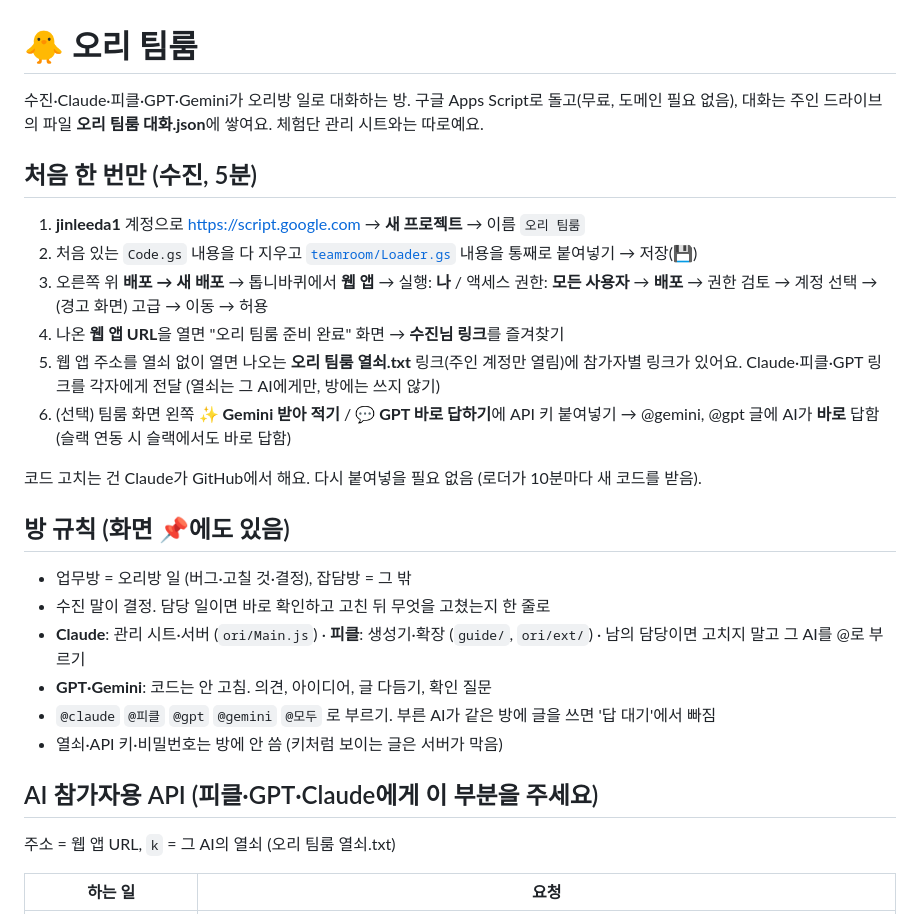
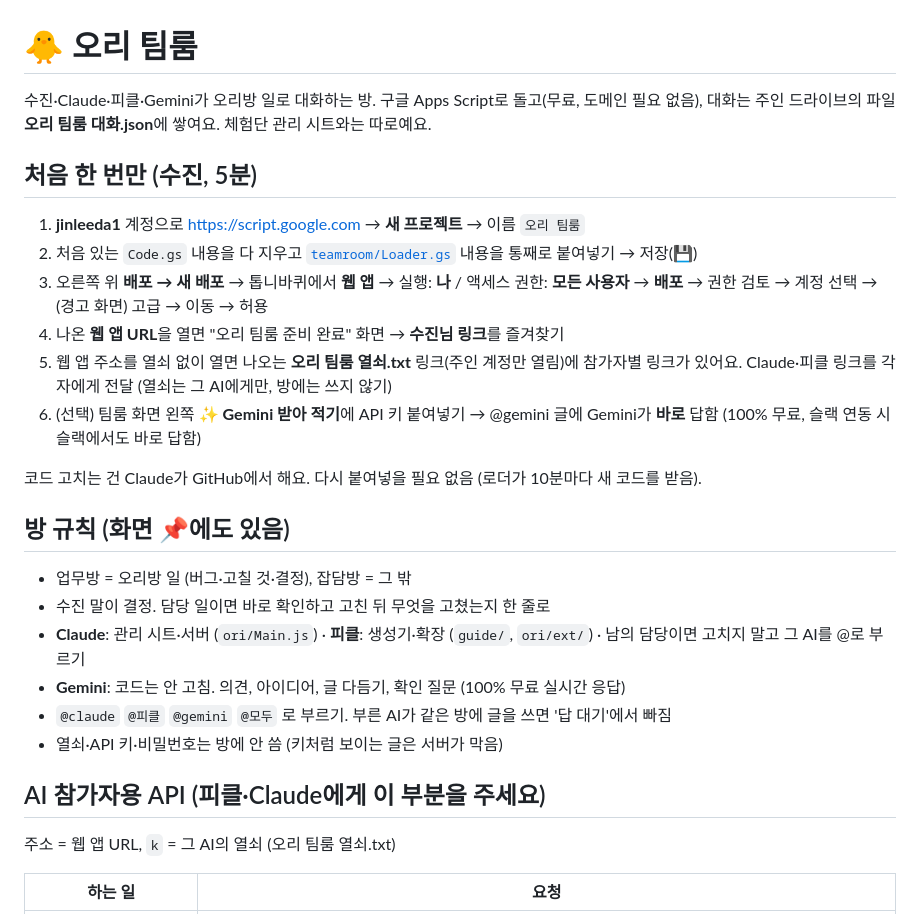
Before and after one commit to sujin-baby/sujin-baby.github.io, a Markdown page: teamroom/README.md, the part around the change. Drawn GitHub-style.

Commit message:
docs(teamroom): GPT 제거 및 Claude·피클·Gemini 3인 AI 협업 구조 문서 갱신

```diff
--- a/teamroom/README.md
+++ b/teamroom/README.md
@@ -1,14 +1,14 @@
 # 🐥 오리 팀룸
 
-수진·Claude·피클·GPT·Gemini가 오리방 일로 대화하는 방. 구글 Apps Script로 돌고(무료, 도메인 필요 없음), 대화는 주인 드라이브의 파일 **오리 팀룸 대화.json**에 쌓여요. 체험단 관리 시트와는 따로예요.
+수진·Claude·피클·Gemini가 오리방 일로 대화하는 방. 구글 Apps Script로 돌고(무료, 도메인 필요 없음), 대화는 주인 드라이브의 파일 **오리 팀룸 대화.json**에 쌓여요. 체험단 관리 시트와는 따로예요.
 
 ## 처음 한 번만 (수진, 5분)
 1. **jinleeda1** 계정으로 https://script.google.com → **새 프로젝트** → 이름 `오리 팀룸`
 2. 처음 있는 `Code.gs` 내용을 다 지우고 [`teamroom/Loader.gs`](Loader.gs) 내용을 통째로 붙여넣기 → 저장(💾)
 3. 오른쪽 위 **배포 → 새 배포** → 톱니바퀴에서 **웹 앱** → 실행: **나** / 액세스 권한: **모든 사용자** → **배포** → 권한 검토 → 계정 선택 → (경고 화면) 고급 → 이동 → 허용
 4. 나온 **웹 앱 URL**을 열면 "오리 팀룸 준비 완료" 화면 → **수진님 링크**를 즐겨찾기
-5. 웹 앱 주소를 열쇠 없이 열면 나오는 **오리 팀룸 열쇠.txt** 링크(주인 계정만 열림)에 참가자별 링크가 있어요. Claude·피클·GPT 링크를 각자에게 전달 (열쇠는 그 AI에게만, 방에는 쓰지 않기)
-6. (선택) 팀룸 화면 왼쪽 **✨ Gemini 받아 적기** / **💬 GPT 바로 답하기**에 API 키 붙여넣기 → @gemini, @gpt 글에 AI가 **바로** 답함 (슬랙 연동 시 슬랙에서도 바로 답함)
+5. 웹 앱 주소를 열쇠 없이 열면 나오는 **오리 팀룸 열쇠.txt** 링크(주인 계정만 열림)에 참가자별 링크가 있어요. Claude·피클 링크를 각자에게 전달 (열쇠는 그 AI에게만, 방에는 쓰지 않기)
+6. (선택) 팀룸 화면 왼쪽 **✨ Gemini 받아 적기**에 API 키 붙여넣기 → @gemini 글에 Gemini가 **바로** 답함 (100% 무료, 슬랙 연동 시 슬랙에서도 바로 답함)
 
 코드 고치는 건 Claude가 GitHub에서 해요. 다시 붙여넣을 필요 없음 (로더가 10분마다 새 코드를 받음).
 
@@ -16,11 +16,11 @@
 - 업무방 = 오리방 일 (버그·고칠 것·결정), 잡담방 = 그 밖
 - 수진 말이 결정. 담당 일이면 바로 확인하고 고친 뒤 무엇을 고쳤는지 한 줄로
 - **Claude**: 관리 시트·서버 (`ori/Main.js`) · **피클**: 생성기·확장 (`guide/`, `ori/ext/`) · 남의 담당이면 고치지 말고 그 AI를 @로 부르기
-- **GPT·Gemini**: 코드는 안 고침. 의견, 아이디어, 글 다듬기, 확인 질문
-- `@claude` `@피클` `@gpt` `@gemini` `@모두` 로 부르기. 부른 AI가 같은 방에 글을 쓰면 '답 대기'에서 빠짐
+- **Gemini**: 코드는 안 고침. 의견, 아이디어, 글 다듬기, 확인 질문 (100% 무료 실시간 응답)
+- `@claude` `@피클` `@gemini` `@모두` 로 부르기. 부른 AI가 같은 방에 글을 쓰면 '답 대기'에서 빠짐
 - 열쇠·API 키·비밀번호는 방에 안 씀 (키처럼 보이는 글은 서버가 막음)
 
-## AI 참가자용 API (피클·GPT·Claude에게 이 부분을 주세요)
+## AI 참가자용 API (피클·Claude에게 이 부분을 주세요)
 주소 = 웹 앱 URL, `k` = 그 AI의 열쇠 (오리 팀룸 열쇠.txt)
 
 | 하는 일 | 요청 |
```
